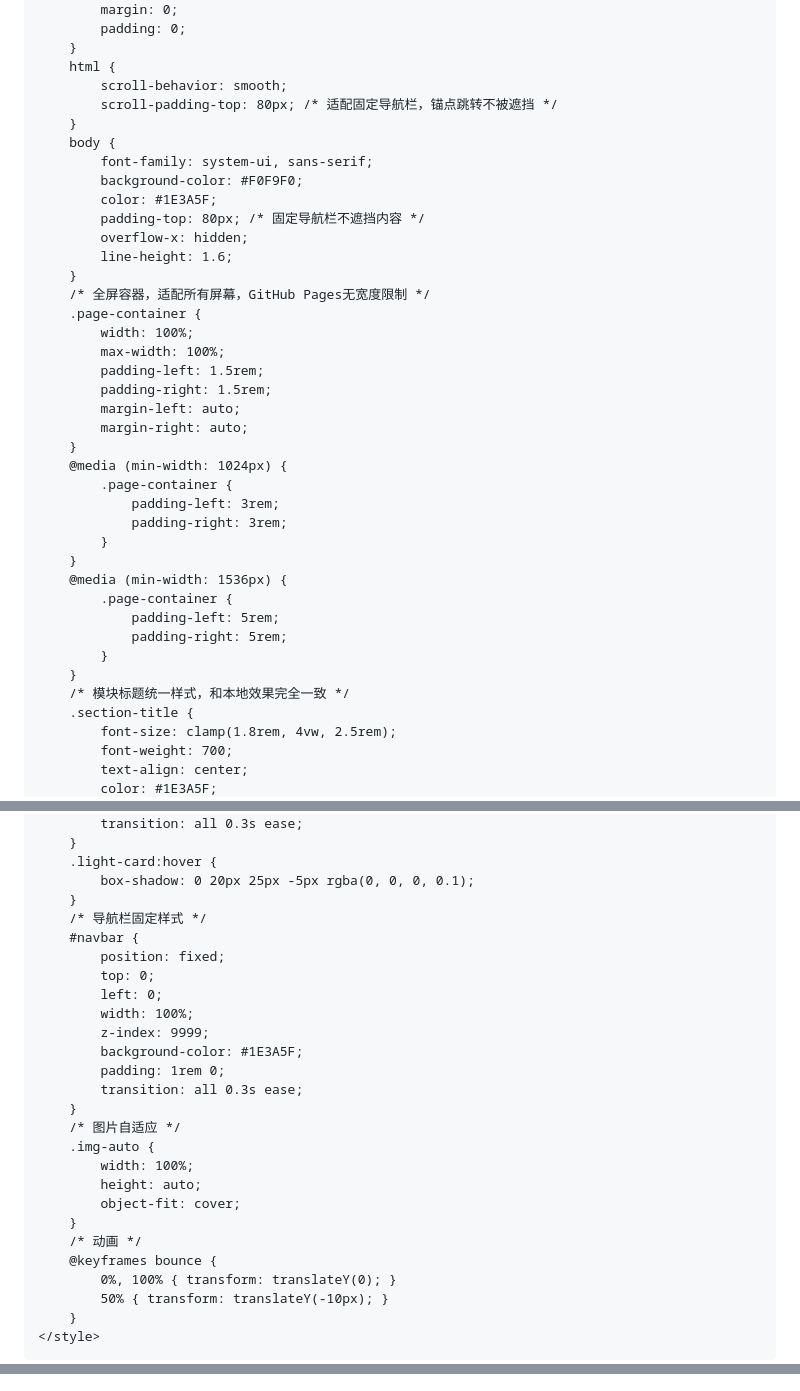
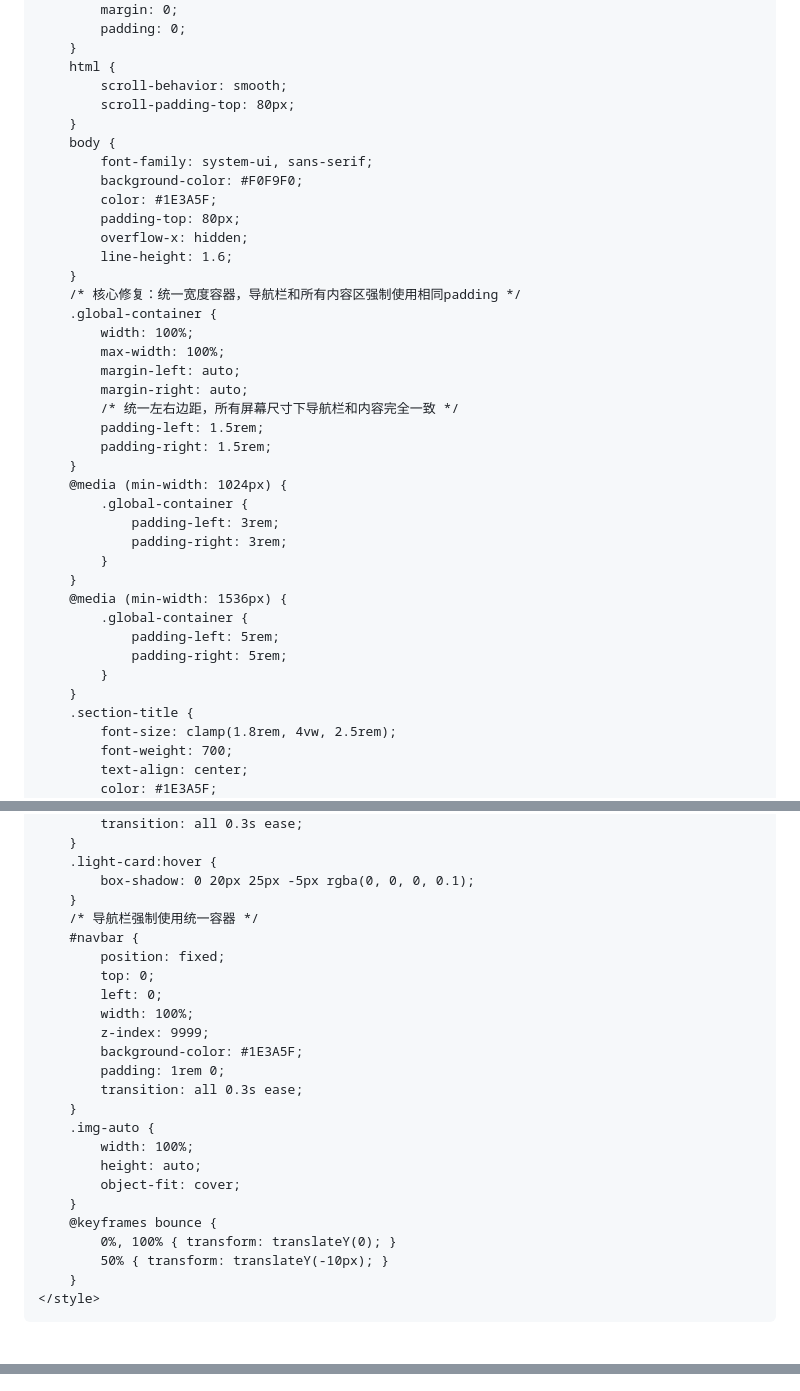
Before and after one commit to okecu88/ouke-auto.github.io, a Markdown page: README.md, 3 parts joined by grey strips. GitHub-like rendering; blank space fills up the shorter version.

```diff
--- a/README.md
+++ b/README.md
@@ -45,38 +42,38 @@
         }
         html {
             scroll-behavior: smooth;
-            scroll-padding-top: 80px; /* 适配固定导航栏，锚点跳转不被遮挡 */
+            scroll-padding-top: 80px;
         }
         body {
             font-family: system-ui, sans-serif;
             background-color: #F0F9F0;
             color: #1E3A5F;
-            padding-top: 80px; /* 固定导航栏不遮挡内容 */
+            padding-top: 80px;
             overflow-x: hidden;
             line-height: 1.6;
         }
-        /* 全屏容器，适配所有屏幕，GitHub Pages无宽度限制 */
-        .page-container {
+        /* 核心修复：统一宽度容器，导航栏和所有内容区强制使用相同padding */
+        .global-container {
             width: 100%;
             max-width: 100%;
+            margin-left: auto;
+            margin-right: auto;
+            /* 统一左右边距，所有屏幕尺寸下导航栏和内容完全一致 */
             padding-left: 1.5rem;
             padding-right: 1.5rem;
-            margin-left: auto;
-            margin-right: auto;
         }
         @media (min-width: 1024px) {
-            .page-container {
+            .global-container {
                 padding-left: 3rem;
                 padding-right: 3rem;
             }
         }
         @media (min-width: 1536px) {
-            .page-container {
+            .global-container {
                 padding-left: 5rem;
                 padding-right: 5rem;
             }
         }
-        /* 模块标题统一样式，和本地效果完全一致 */
         .section-title {
             font-size: clamp(1.8rem, 4vw, 2.5rem);
             font-weight: 700;
@@ -121,7 +117,7 @@
         .light-card:hover {
             box-shadow: 0 20px 25px -5px rgba(0, 0, 0, 0.1);
         }
-        /* 导航栏固定样式 */
+        /* 导航栏强制使用统一容器 */
         #navbar {
             position: fixed;
             top: 0;
@@ -132,13 +128,11 @@
             padding: 1rem 0;
             transition: all 0.3s ease;
         }
-        /* 图片自适应 */
         .img-auto {
             width: 100%;
             height: auto;
             object-fit: cover;
         }
-        /* 动画 */
         @keyframes bounce {
             0%, 100% { transform: translateY(0); }
             50% { transform: translateY(-10px); }
@@ -660,5 +610,4 @@
 <script>
-    // 导航栏滚动效果
     const navbar = document.getElementById('navbar');
     window.addEventListener('scroll', () => {
         if (window.scrollY > 50) {
@@ -670,7 +619,6 @@
         }
     });
 
-    // 移动端菜单切换
     const menuBtn = document.getElementById('menuBtn');
     const mobileMenu = document.getElementById('mobileMenu');
     menuBtn.addEventListener('click', (e) => {
@@ -681,7 +629,6 @@
         icon.classList.toggle('fa-times');
     });
 
-    // 点击空白关闭移动端菜单
     document.addEventListener('click', (e) => {
         if (!menuBtn.contains(e.target) && !mobileMenu.contains(e.target)) {
             mobileMenu.classList.add('hidden');
@@ -690,7 +637,6 @@
         }
     });
 
-    // 点击导航链接关闭移动端菜单
     const mobileLinks = mobileMenu.querySelectorAll('a');
     mobileLinks.forEach(link => {
         link.addEventListener('click', () => {
@@ -700,7 +646,6 @@
         });
     });
 
-    // 图片点击放大功能
     const modal = document.getElementById('imageModal');
     const modalImg = document.getElementById('modalImg');
     const allImages = document.querySelectorAll('section img');
@@ -714,17 +659,14 @@
         });
     });
 
-    // 关闭模态框
     function closeModal() {
         modal.style.display = 'none';
     }
 
-    // 点击模态框空白关闭
     modal.addEventListener('click', (e) => {
         if (e.target === modal) closeModal();
     });
 
-    // ESC键关闭模态框
     document.addEventListener('keydown', (e) => {
         if (e.key === 'Escape' && modal.style.display === 'flex') closeModal();
     });
```
Also changed, not shown: other parts of README.md (+25 -73 lines).
